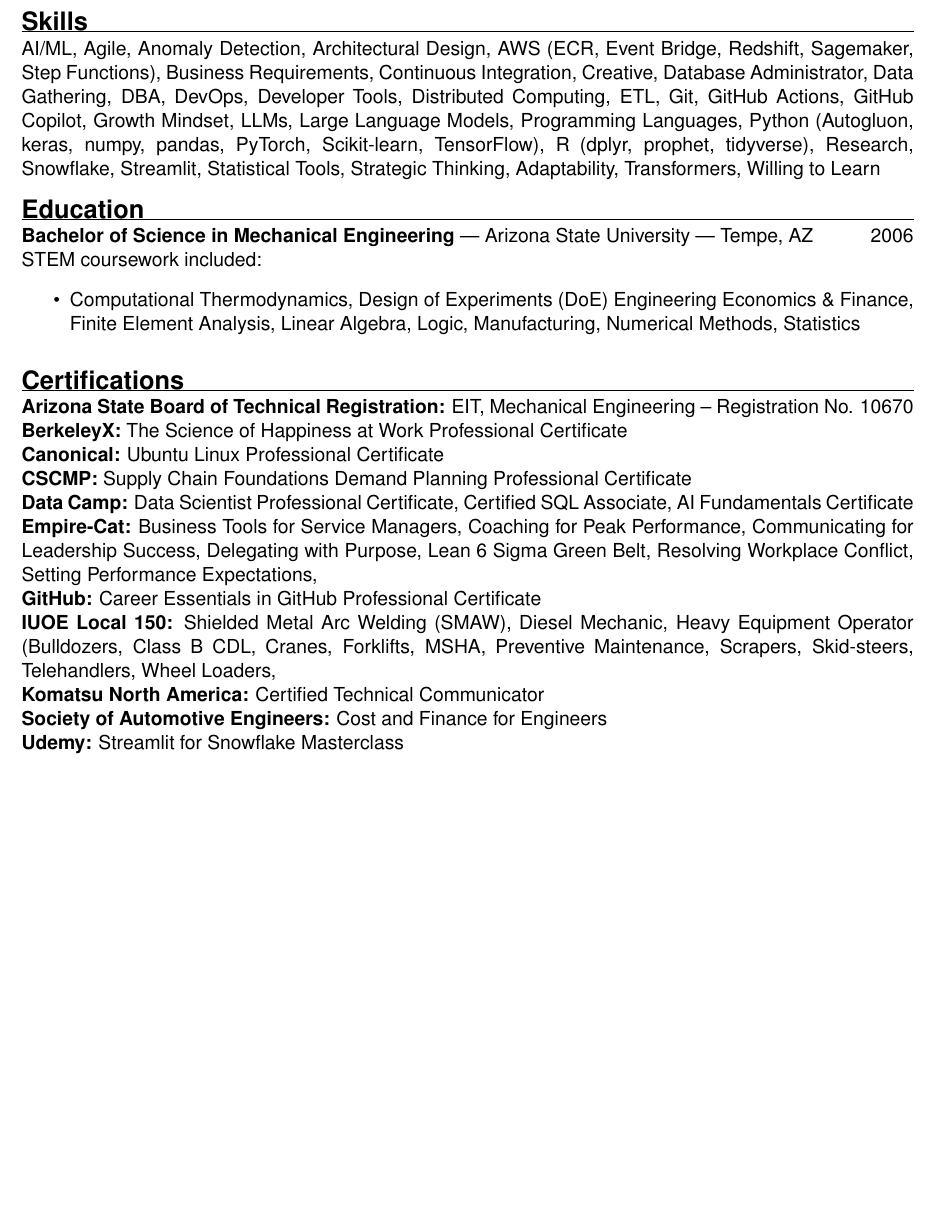
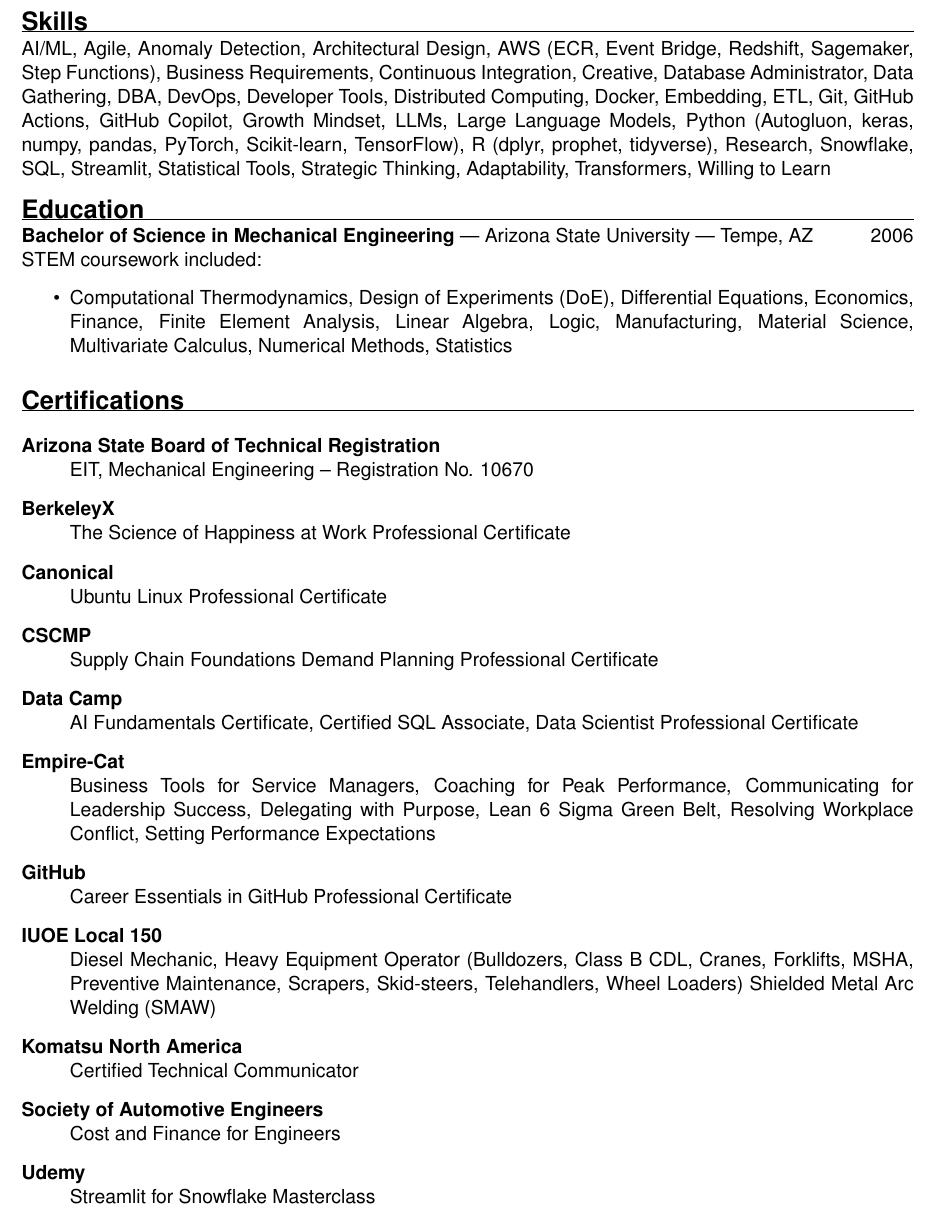
Before and after one commit to forloop11/resume-workshop, a LaTeX CV (todd_takala_resume.tex): part of page 2 of 2, cut so that both start at the same text, the shorter picture padded with empty space. Compiled offline with pdfLaTeX.

Commit message:
Updates from Overleaf

```diff
--- a/todd_takala_resume.tex
+++ b/todd_takala_resume.tex
@@ -114,6 +114,8 @@
 DevOps,
 Developer Tools,
 Distributed Computing,
+Docker,
+Embedding,
 ETL,
 Git,
 GitHub Actions,
@@ -121,11 +123,11 @@
 Growth Mindset,
 LLMs,
 Large Language Models,
-Programming Languages,
 Python (Autogluon, keras, numpy, pandas, PyTorch, Scikit-learn, TensorFlow),
 R (dplyr, prophet, tidyverse),
 Research,
 Snowflake,
+SQL,
 Streamlit,
 Statistical Tools,
 Strategic Thinking,
@@ -140,9 +142,20 @@
 \hfill 2006 \\
 STEM coursework included:
 \begin{itemize}
-    \item Computational Thermodynamics, Design of Experiments (DoE)
-Engineering Economics \& Finance,  Finite Element Analysis, Linear Algebra, Logic, Manufacturing,
-Numerical Methods, Statistics
+    \item
+        Computational Thermodynamics,
+        Design of Experiments (DoE),
+        Differential Equations,
+        Economics,
+        Finance,
+        Finite Element Analysis,
+        Linear Algebra,
+        Logic,
+        Manufacturing,
+        Material Science,
+        Multivariate Calculus,
+        Numerical Methods,
+        Statistics
 \end{itemize}
 
 % ----- CERTIFICATIONS -----
@@ -151,23 +164,31 @@
 % Use categories that are relevant to your field.
 % This format is very easy for ATS to parse.
 
-\par\noindent\textbf{Arizona State Board of Technical Registration:} EIT, Mechanical Engineering -- Registration No. 10670
-\par\noindent\textbf{BerkeleyX:} The Science of Happiness at Work Professional Certificate
-\par\noindent\textbf{Canonical:} Ubuntu Linux Professional Certificate
-\par\noindent\textbf{CSCMP:} Supply Chain Foundations Demand Planning Professional Certificate
-\par\noindent\textbf{Data Camp:} Data Scientist Professional Certificate, Certified SQL Associate, AI Fundamentals Certificate
-\par\noindent\textbf{Empire-Cat:}
+\begin{description}
+  \item[Arizona State Board of Technical Registration] \hfill \\ EIT, Mechanical Engineering -- Registration No. 10670
+  \item[BerkeleyX] \hfill \\ The Science of Happiness at Work Professional Certificate
+  \item[Canonical] \hfill \\ Ubuntu Linux Professional Certificate
+  \item[CSCMP] \hfill \\ Supply Chain Foundations Demand Planning Professional Certificate
+  \item[Data Camp] \hfill \\
+    AI Fundamentals Certificate,
+    Certified SQL Associate,
+    Data Scientist Professional Certificate
+  \item[Empire-Cat] \hfill \\
     Business Tools for Service Managers,
     Coaching for Peak Performance,
     Communicating for Leadership Success,
     Delegating with Purpose,
     Lean 6 Sigma Green Belt,
     Resolving Workplace Conflict,
-Setting Performance Expectations,
-\par\noindent\textbf{GitHub:} Career Essentials in GitHub Professional Certificate
-\par\noindent\textbf{IUOE Local 150:}  Shielded Metal Arc Welding (SMAW), Diesel Mechanic, Heavy Equipment Operator (Bulldozers, Class B CDL, Cranes,  Forklifts, MSHA, Preventive Maintenance, Scrapers, Skid-steers, Telehandlers, Wheel Loaders,
-\par\noindent\textbf{Komatsu North America:} Certified Technical Communicator
-\par\noindent\textbf{Society of Automotive Engineers:} Cost and Finance for Engineers
-\par\noindent\textbf{Udemy:} Streamlit for Snowflake Masterclass
+    Setting Performance Expectations
+  \item[GitHub] \hfill \\ Career Essentials in GitHub Professional Certificate
+  \item[IUOE Local 150] \hfill \\
+    Diesel Mechanic,
+    Heavy Equipment Operator (Bulldozers, Class B CDL, Cranes,  Forklifts, MSHA, Preventive Maintenance, Scrapers, Skid-steers, Telehandlers, Wheel Loaders)
+    Shielded Metal Arc Welding (SMAW)
+  \item[Komatsu North America] \hfill \\ Certified Technical Communicator
+  \item[Society of Automotive Engineers] \hfill \\ Cost and Finance for Engineers
+  \item[Udemy] \hfill \\ Streamlit for Snowflake Masterclass
+\end{description}
 
 \end{document}
```
Lines whose indentation alone changed are shown as unchanged.
